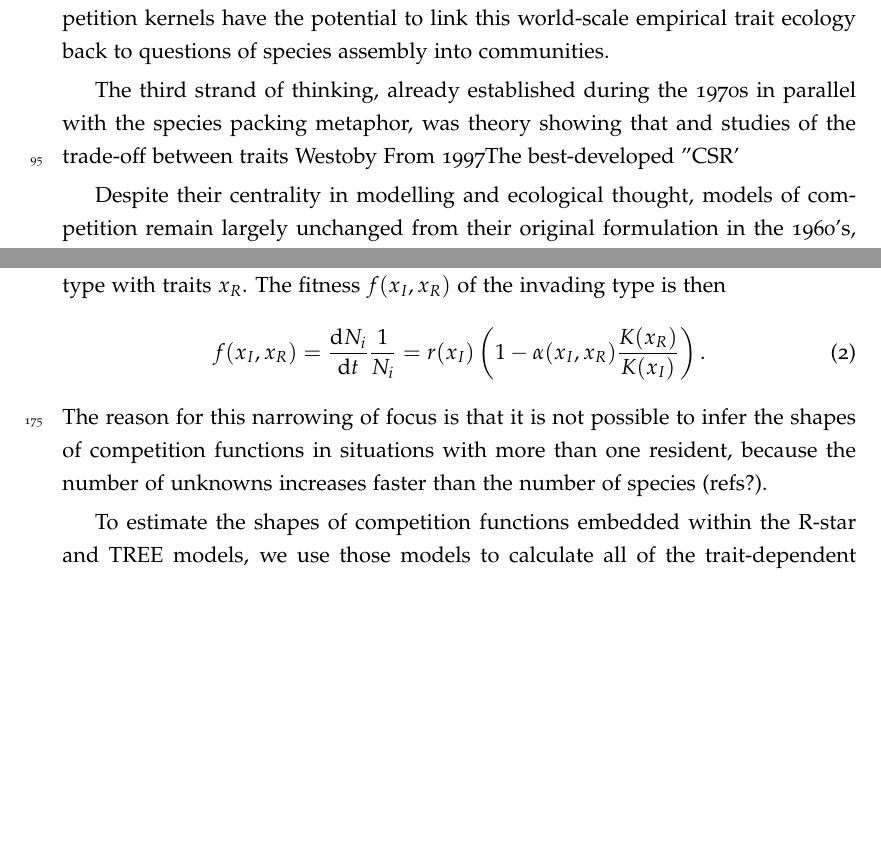
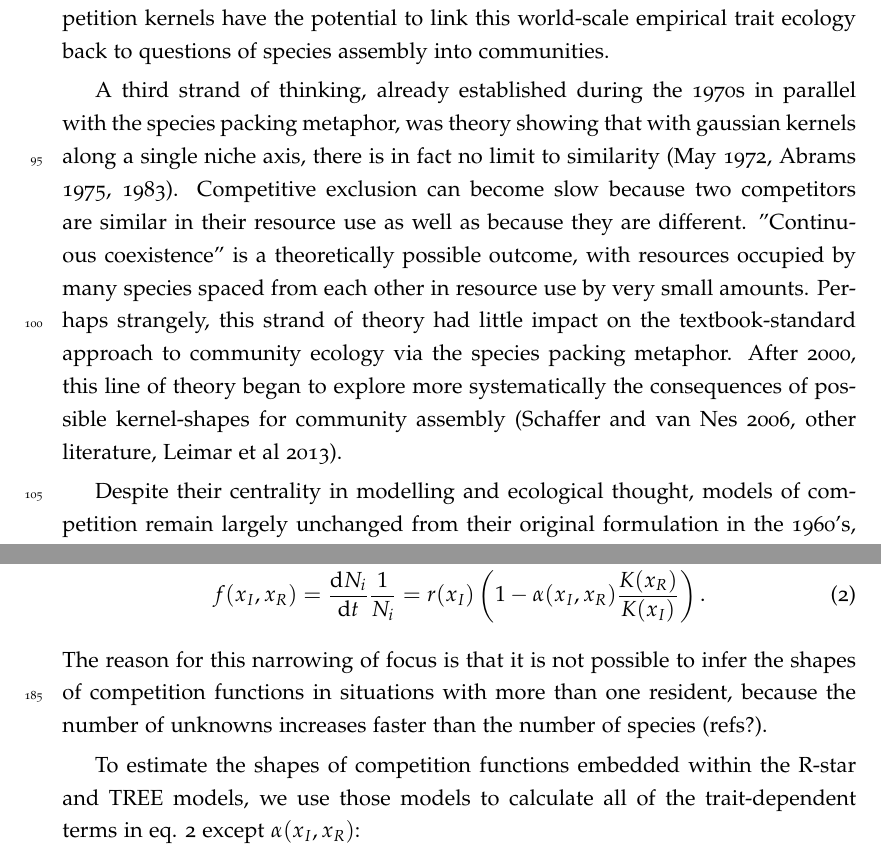
Before and after one commit to traitecoevo/competition_kernels, a LaTeX document (ms/competition-kernels.tex): two parts of pages 3 and 5 of 15 before the commit and two parts of pages 3 and 6 of 15 after it, joined at a grey line, cut so that both start at the same text, the shorter picture padded with empty space. Compiled offline with pdfLaTeX.

Commit message:
Update competition-kernels.tex

```diff
--- a/ms/competition-kernels.tex
+++ b/ms/competition-kernels.tex
@@ -84,7 +84,7 @@ The species packing metaphor has persisted up to the present day as the mainstre
 
 Another strand of thinking parallel to the species packing metaphor has been ecological strategy theory (e.g. Grime 1974, 1977, 1979, 1988, Southwood 1977, Greenslade 1983). In the best-developed 'CSR' version of this, species were arrayed on a triangle with competition-winning, stress-tolerating and ruderal strategies at the corners. Stress-tolerating included persistence under competition. Predictions arose about the strategy-mixture expected in different physical settings and at different stages of succession (Grime 1979, 2001). Then during the 1990s the suggestion was made to sidestep continuing disputes about the definition of competitiveness by focusing instead on measurable traits and using them as strategy axes (Westoby et al 1998, Weiher et al 1998, Westoby et al 2002). This suggestion made possible studies of coordination and trade-offs between traits on a worldwide scale (e.g. Wright et al 2004, Moles et al 2005, Zanne et al 2010, Cornwell et al 2014). However, this "trait ecology" has yet to return successfully to the question how species fit together in communities. By being registered on trait axes, competition kernels have the potential to link this world-scale empirical trait ecology back to questions of species assembly into communities.
 
-The third strand of thinking, already established during the 1970s in parallel with the species packing metaphor, was theory showing that and studies of the trade-off between traits Westoby From 1997The best-developed "CSR'
+A third strand of thinking, already established during the 1970s in parallel with the species packing metaphor, was theory showing that with gaussian kernels along a single niche axis, there is in fact no limit to similarity (May 1972, Abrams 1975, 1983). Competitive exclusion can become slow because two competitors are similar in their resource use as well as because they are different. "Continuous coexistence" is a theoretically possible outcome, with resources occupied by many species spaced from each other in resource use by very small amounts. Perhaps strangely, this strand of theory had little impact on the textbook-standard approach to community ecology via the species packing metaphor. After 2000, this line of theory began to explore more systematically the consequences of possible kernel-shapes for community assembly (Schaffer and van Nes 2006, other literature, Leimar et al 2013).
 
 
 % Competition kernels, and models of competition, are largely
```
